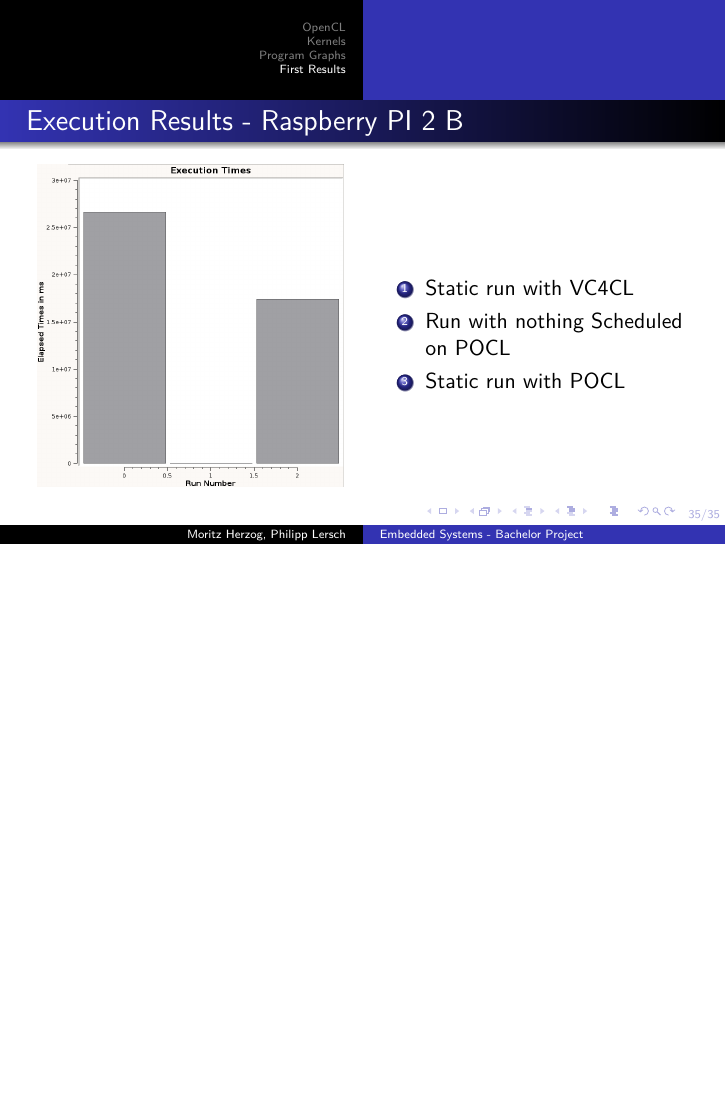
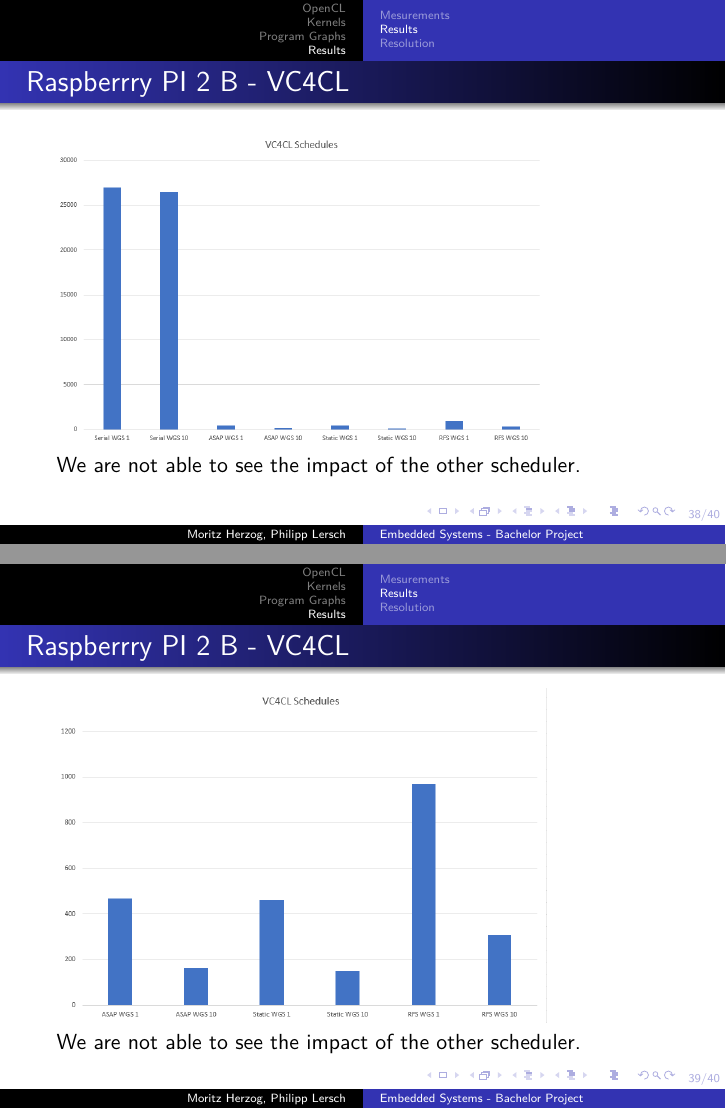
Before and after one commit to TheMHMoritz3/OpenCLScheduler, LaTeX slides (pres/presentation.tex): page 35 of 35 before the commit and pages 38 and 39 of 40 after it, the two joined at a grey line, the shorter picture padded with empty space. Compiled offline with XeLaTeX.

Commit message:
Adding Scheduling Graphics and Results

```diff
--- a/pres/presentation.tex
+++ b/pres/presentation.tex
@@ -358,0 +369,2 @@
+\subsection{Mesurements}
+\begin{frame}{Mesurements}
@@ -359,2 +383,4 @@
 \begin{frame}
-   \frametitle{Execution Results - Raspberry PI 2 B+}
+   \frametitle{Raspberrry PI 2 B - POCL}
+   \includegraphics[width=.8\textwidth]{res/ResultsPOCL.PNG}\\
+   We are not able to see the impact of the other scheduler.
@@ -373,13 +387,19 @@
 \end{frame}
 \begin{frame}
-   \frametitle{Execution Results - Raspberry PI 2 B}
-    \begin{columns}
-        \column{.5\textwidth}
-       \includegraphics[width=\textwidth]{res/RaspberryPi2B_POCL_VS_VC4CL.png}
-        \column{.5\textwidth}
-        \begin{enumerate}
-            \item Static run with VC4CL
-            \item Run with nothing Scheduled on POCL
-            \item Static run with POCL
-        \end{enumerate}
-    \end{columns}
+	\frametitle{Raspberrry PI 2 B - POCL}
+	\includegraphics[width=.8\textwidth]{res/ResultsPOCL_WithoutSerial.PNG}
+\end{frame}
+\begin{frame}
+	\frametitle{Raspberrry PI 2 B - VC4CL}
+	\includegraphics[width=.8\textwidth]{res/ResultsVC4CL.PNG}\\
+	We are not able to see the impact of the other scheduler.
+\end{frame}
+\begin{frame}
+	\frametitle{Raspberrry PI 2 B - VC4CL}
+	\includegraphics[width=.8\textwidth]{res/ResultsVC4CL_WithoutSerial.PNG}\\
+	We are not able to see the impact of the other scheduler.
+\end{frame}
+\subsection{Resolution}
+\begin{frame}
+	\frametitle{Raspberrry PI 2 B}
+	Resolution:
```
Also changed, not shown: pres/res/ASAPScheduling.jpg (added), pres/res/RFScheduling.jpg (added), pres/res/ResultsPOCL.PNG (added), pres/res/ResultsPOCL_WithoutSerial.PNG (added), pres/res/ResultsVC4CL.PNG (added), pres/res/ResultsVC4CL_WithoutSerial.PNG (added), pres/res/SerialExample.PNG (added), pres/res/SerialScheduling.jpg (added), pres/res/StaticScheduling.jpg (added), pres/presentation.tex (56 more changed lines), 7 other files.
